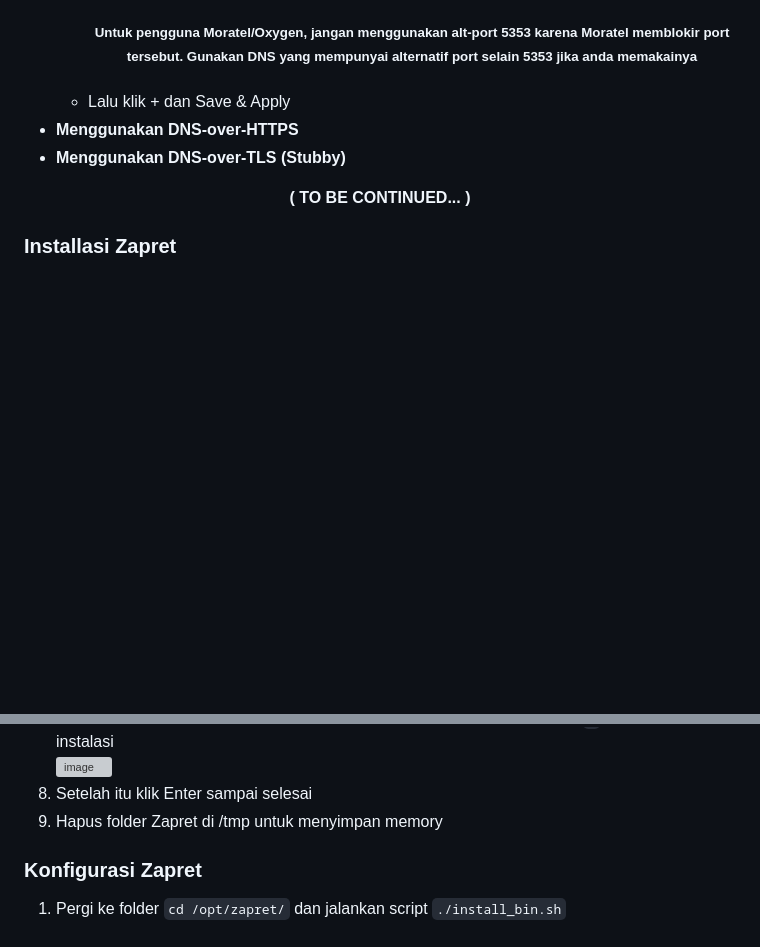
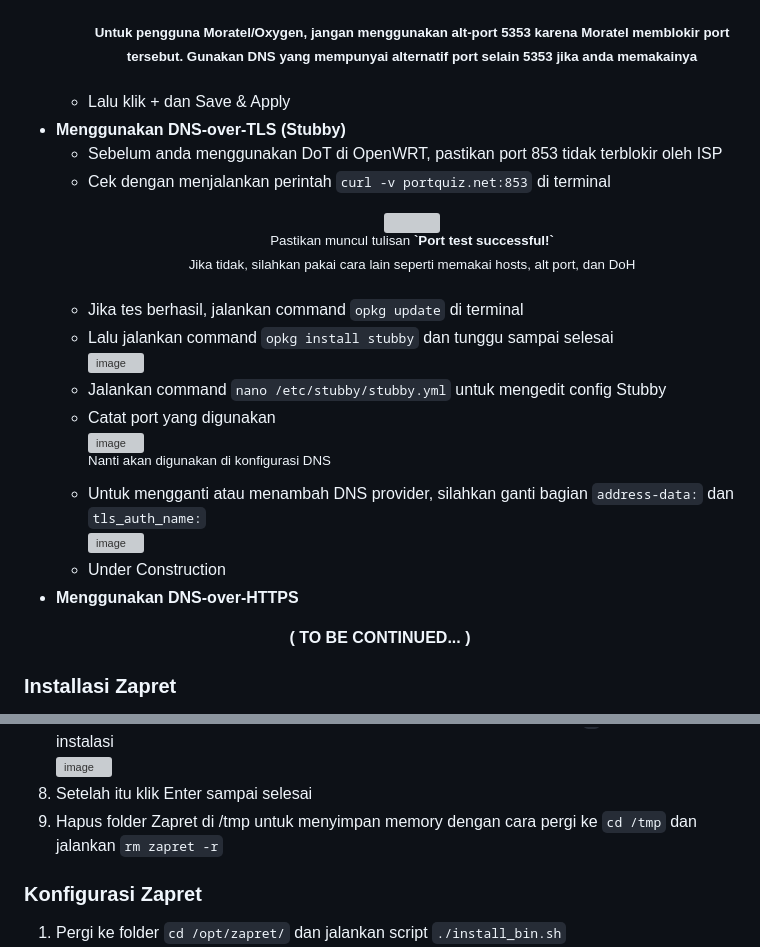
Before and after one commit to bebasid/bebasit, a Markdown page: docs/openwrt-tutorial.md, 2 parts joined by grey strips. Rendered like a GitHub page; blank space fills up the shorter version; grey boxes are pictures that could not be loaded.

Commit message:
Not finished yet

```diff
--- a/docs/openwrt-tutorial.md
+++ b/docs/openwrt-tutorial.md
@@ -48,8 +48,23 @@ Karena Kominfo menerapkan peraturan <a href="https://cms.dailysocial.id/wp-conte
      <sup>Contoh menggunakan DNS dari BebasID dengan alt-port 1753</sup><br>
      <p align="center"><sup><b>Untuk pengguna Moratel/Oxygen, jangan menggunakan alt-port 5353 karena Moratel memblokir port tersebut. Gunakan DNS yang mempunyai alternatif port selain 5353 jika anda memakainya</b></sup></p>
    - Lalu klik + dan Save & Apply
+- <b>Menggunakan DNS-over-TLS (Stubby)</b><br>
+   - Sebelum anda menggunakan DoT di OpenWRT, pastikan port 853 tidak terblokir oleh ISP
+   - Cek dengan menjalankan perintah `curl -v portquiz.net:853` di terminal<br>
+     <p align="center">
+     <img src="https://user-images.githubusercontent.com/115700386/232675750-9c30e527-7ce9-4f04-acfc-db092894a346.png"><br>
+     <sup>Pastikan muncul tulisan <b>`Port test successful!`</b><br>Jika tidak, silahkan pakai cara lain seperti memakai hosts, alt port, dan DoH</p>
+   - Jika tes berhasil, jalankan command `opkg update` di terminal
+   - Lalu jalankan command `opkg install stubby` dan tunggu sampai selesai<br>
+     ![image](https://user-images.githubusercontent.com/115700386/232675427-8aa0b7b5-e498-4e9c-8c6d-7c8d40f4e505.png)<br>
+   - Jalankan command `nano /etc/stubby/stubby.yml` untuk mengedit config Stubby
+   - Catat port yang digunakan<br>
+     ![image](https://user-images.githubusercontent.com/115700386/232676399-e662ed62-eb88-42c7-a278-aa6ee7a32136.png)<br>
+      <sup>Nanti akan digunakan di konfigurasi DNS</sup>
+   - Untuk mengganti atau menambah DNS provider, silahkan ganti bagian `address-data:` dan `tls_auth_name:`<br>
+     ![image](https://user-images.githubusercontent.com/115700386/232677110-6173b9cc-2568-4d9a-800f-8488e8fd0435.png)<br>
+   - Under Construction
 - <b>Menggunakan DNS-over-HTTPS</b><br>
-- <b>Menggunakan DNS-over-TLS (Stubby)</b><br>
 <p align="center"><b>( TO BE CONTINUED... )</b></p>
 
 ### Installasi Zapret
@@ -71,8 +86,7 @@ Karena Kominfo menerapkan peraturan <a href="https://cms.dailysocial.id/wp-conte
 7.  Pastikan enable HTTP support, HTTPS support di enablekan dengan pilih `Y` pada saat proses instalasi <br>
     ![image](https://user-images.githubusercontent.com/115700386/232266856-6abfb4da-e52a-41a9-a720-ae71e2ed293a.png)<br>
 8.  Setelah itu klik Enter sampai selesai
-9.  Hapus folder Zapret di /tmp untuk menyimpan memory<br>
-
+9.  Hapus folder Zapret di /tmp untuk menyimpan memory dengan cara pergi ke `cd /tmp` dan jalankan `rm zapret -r`<br>
 
 ### Konfigurasi Zapret
 1.  Pergi ke folder `cd /opt/zapret/` dan jalankan script `./install_bin.sh`
```
